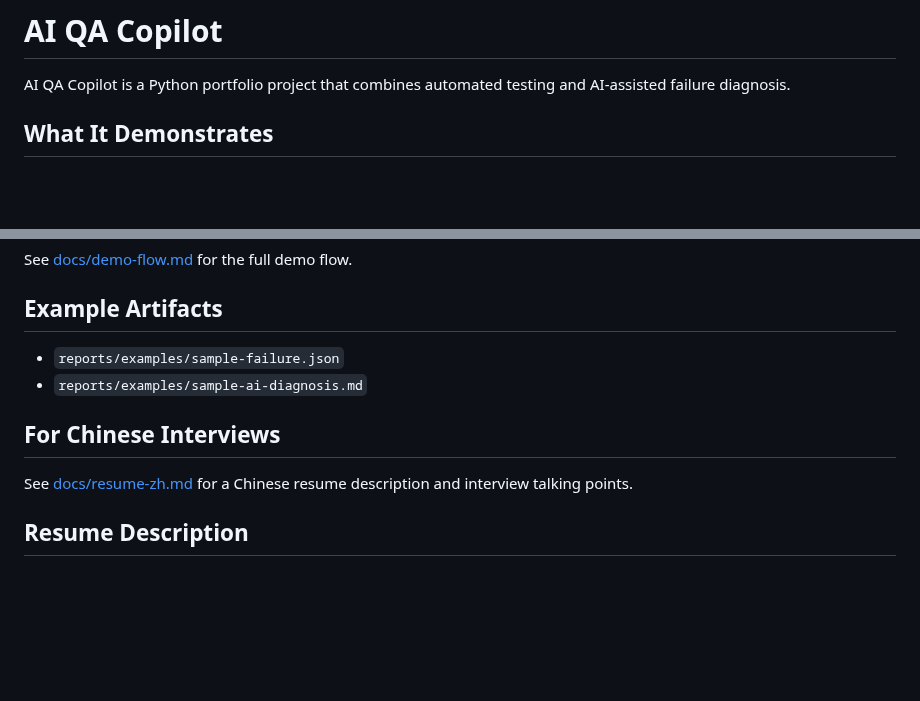
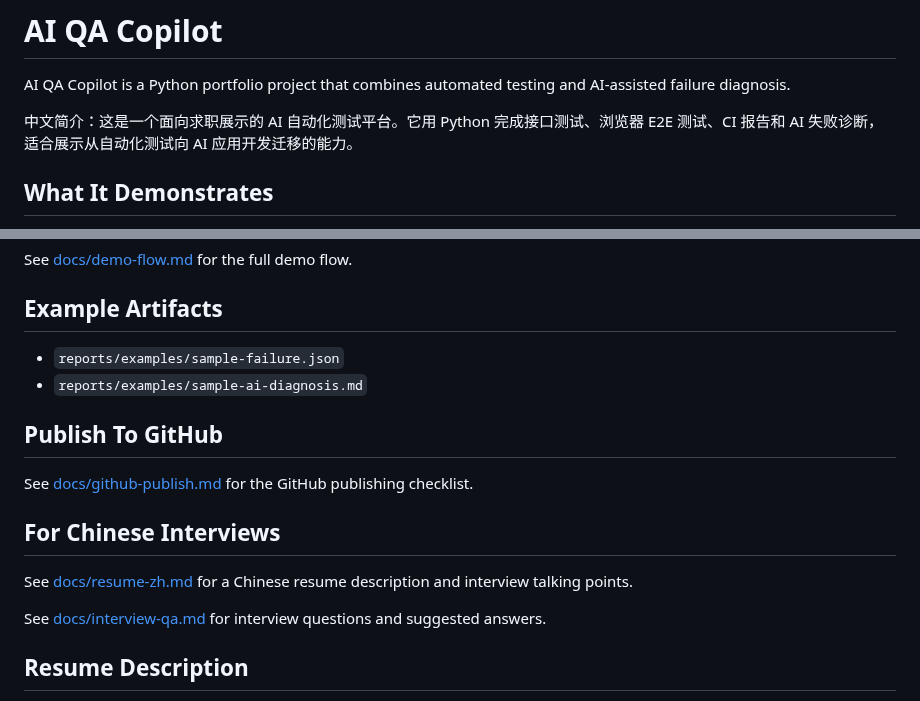
Before and after one commit to sbkyc/ai-qa-copilot, a Markdown page: README.md, 2 parts joined by grey strips. Rendered like a GitHub page; blank space fills up the shorter version.

```diff
--- a/README.md
+++ b/README.md
@@ -1,6 +1,8 @@
 # AI QA Copilot
 
 AI QA Copilot is a Python portfolio project that combines automated testing and AI-assisted failure diagnosis.
+
+中文简介：这是一个面向求职展示的 AI 自动化测试平台。它用 Python 完成接口测试、浏览器 E2E 测试、CI 报告和 AI 失败诊断，适合展示从自动化测试向 AI 应用开发迁移的能力。
 
 ## What It Demonstrates
 
@@ -89,9 +97,15 @@ See [docs/demo-flow.md](docs/demo-flow.md) for the full demo flow.
 - `reports/examples/sample-failure.json`
 - `reports/examples/sample-ai-diagnosis.md`
 
+## Publish To GitHub
+
+See [docs/github-publish.md](docs/github-publish.md) for the GitHub publishing checklist.
+
 ## For Chinese Interviews
 
 See [docs/resume-zh.md](docs/resume-zh.md) for a Chinese resume description and interview talking points.
+
+See [docs/interview-qa.md](docs/interview-qa.md) for interview questions and suggested answers.
 
 ## Resume Description
 
```
Also changed, not shown: other parts of README.md (+6 -0 lines), docs/github-publish.md (added, +58 -0 lines), docs/interview-qa.md (added, +66 -0 lines), docs/assets/login-screen.png (added), docs/assets/products-screen.png (added).
